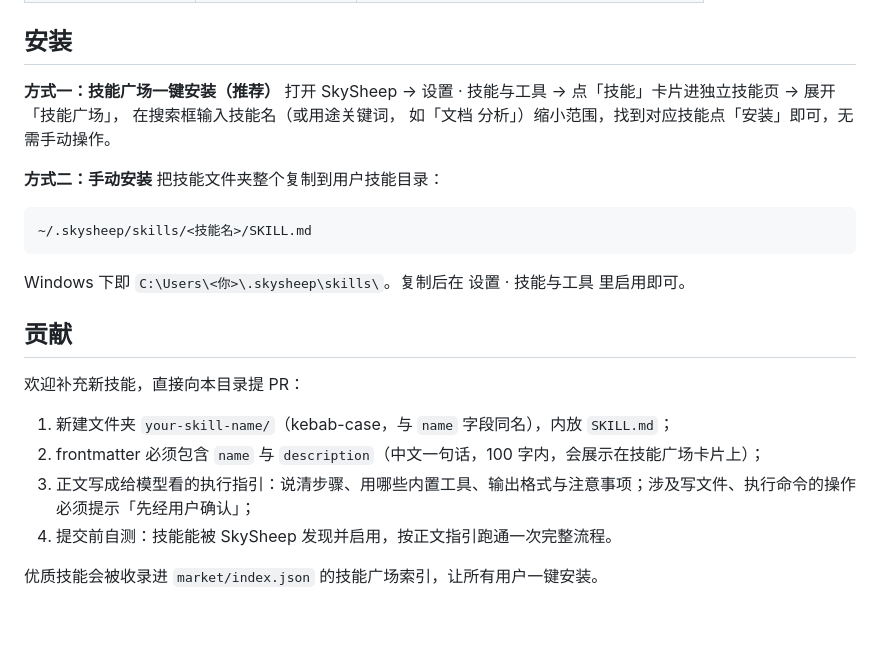
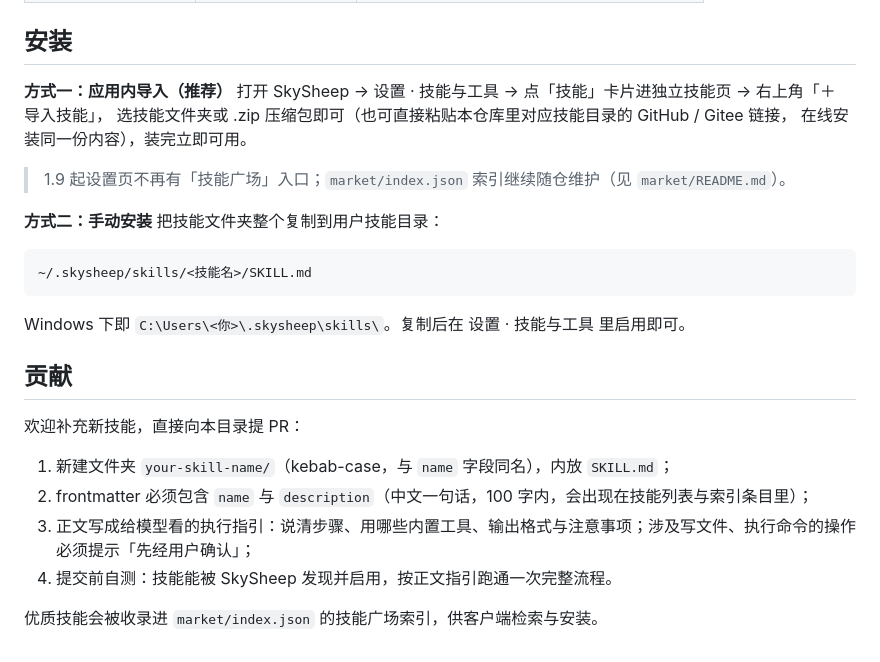
Before and after one commit to Sky-scrape/SkySheep, a Markdown page: skills-gallery/README.md, the part around the change. Drawn GitHub-style; blank space fills up the shorter version.

```diff
--- a/skills-gallery/README.md
+++ b/skills-gallery/README.md
@@ -30,10 +30,12 @@ SkySheep 自带的官方技能集，面向中文场景：写周报、整理会
 
 ## 安装
 
-**方式一：技能广场一键安装（推荐）**
-打开 SkySheep → 设置 · 技能与工具 → 点「技能」卡片进独立技能页 → 展开「技能广场」，
-在搜索框输入技能名（或用途关键词，
-如「文档 分析」）缩小范围，找到对应技能点「安装」即可，无需手动操作。
+**方式一：应用内导入（推荐）**
+打开 SkySheep → 设置 · 技能与工具 → 点「技能」卡片进独立技能页 → 右上角「＋ 导入技能」，
+选技能文件夹或 .zip 压缩包即可（也可直接粘贴本仓库里对应技能目录的 GitHub / Gitee 链接，
+在线安装同一份内容），装完立即可用。
+
+> 1.9 起设置页不再有「技能广场」入口；`market/index.json` 索引继续随仓维护（见 `market/README.md`）。
 
 **方式二：手动安装**
 把技能文件夹整个复制到用户技能目录：
@@ -49,8 +51,8 @@ Windows 下即 `C:\Users\<你>\.skysheep\skills\`。复制后在 设置 · 技
 欢迎补充新技能，直接向本目录提 PR：
 
 1. 新建文件夹 `your-skill-name/`（kebab-case，与 `name` 字段同名），内放 `SKILL.md`；
-2. frontmatter 必须包含 `name` 与 `description`（中文一句话，100 字内，会展示在技能广场卡片上）；
+2. frontmatter 必须包含 `name` 与 `description`（中文一句话，100 字内，会出现在技能列表与索引条目里）；
 3. 正文写成给模型看的执行指引：说清步骤、用哪些内置工具、输出格式与注意事项；涉及写文件、执行命令的操作必须提示「先经用户确认」；
 4. 提交前自测：技能能被 SkySheep 发现并启用，按正文指引跑通一次完整流程。
 
-优质技能会被收录进 `market/index.json` 的技能广场索引，让所有用户一键安装。
+优质技能会被收录进 `market/index.json` 的技能广场索引，供客户端检索与安装。
```
Also changed, not shown: engine/README.md (+1 -1 lines), market/README.md (+8 -4 lines).
